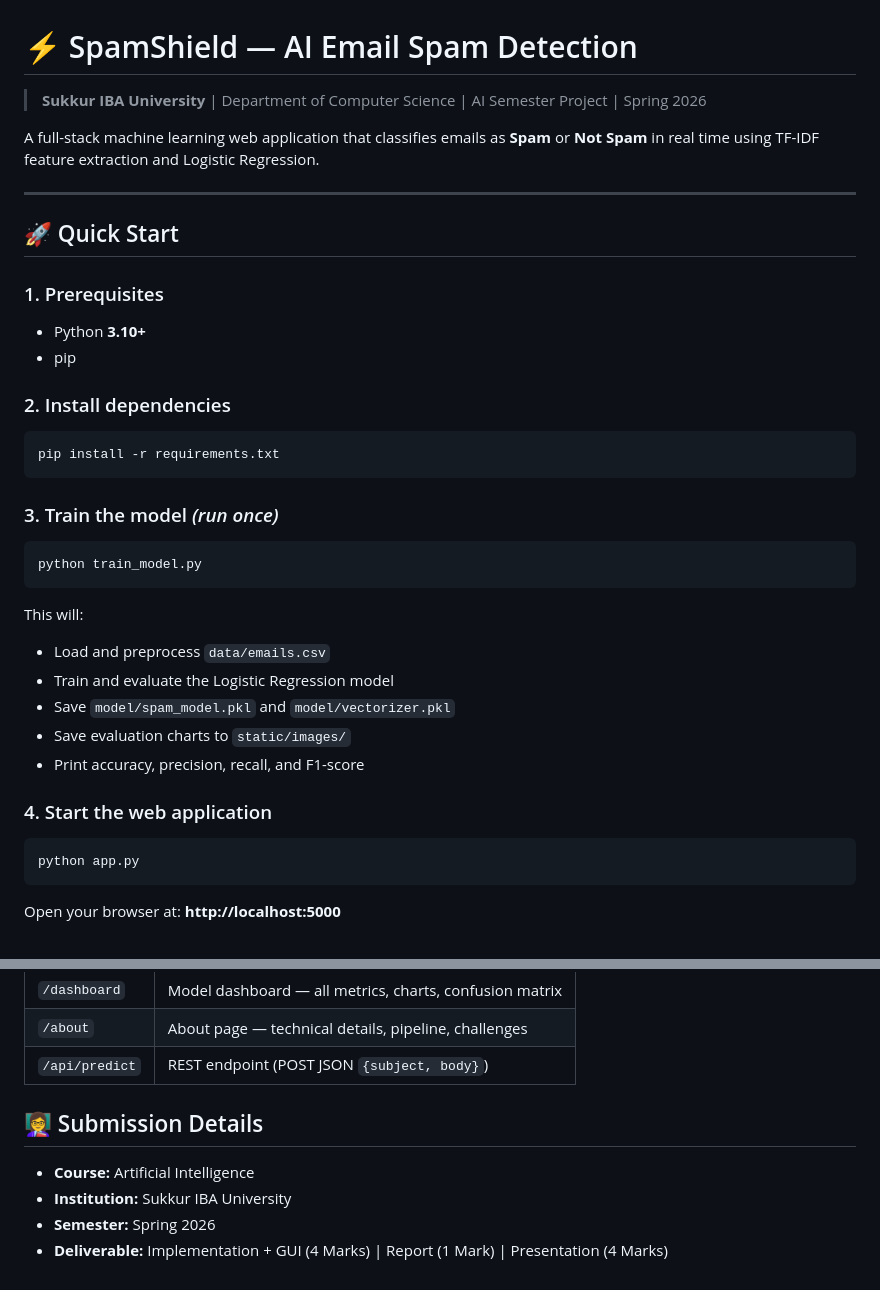
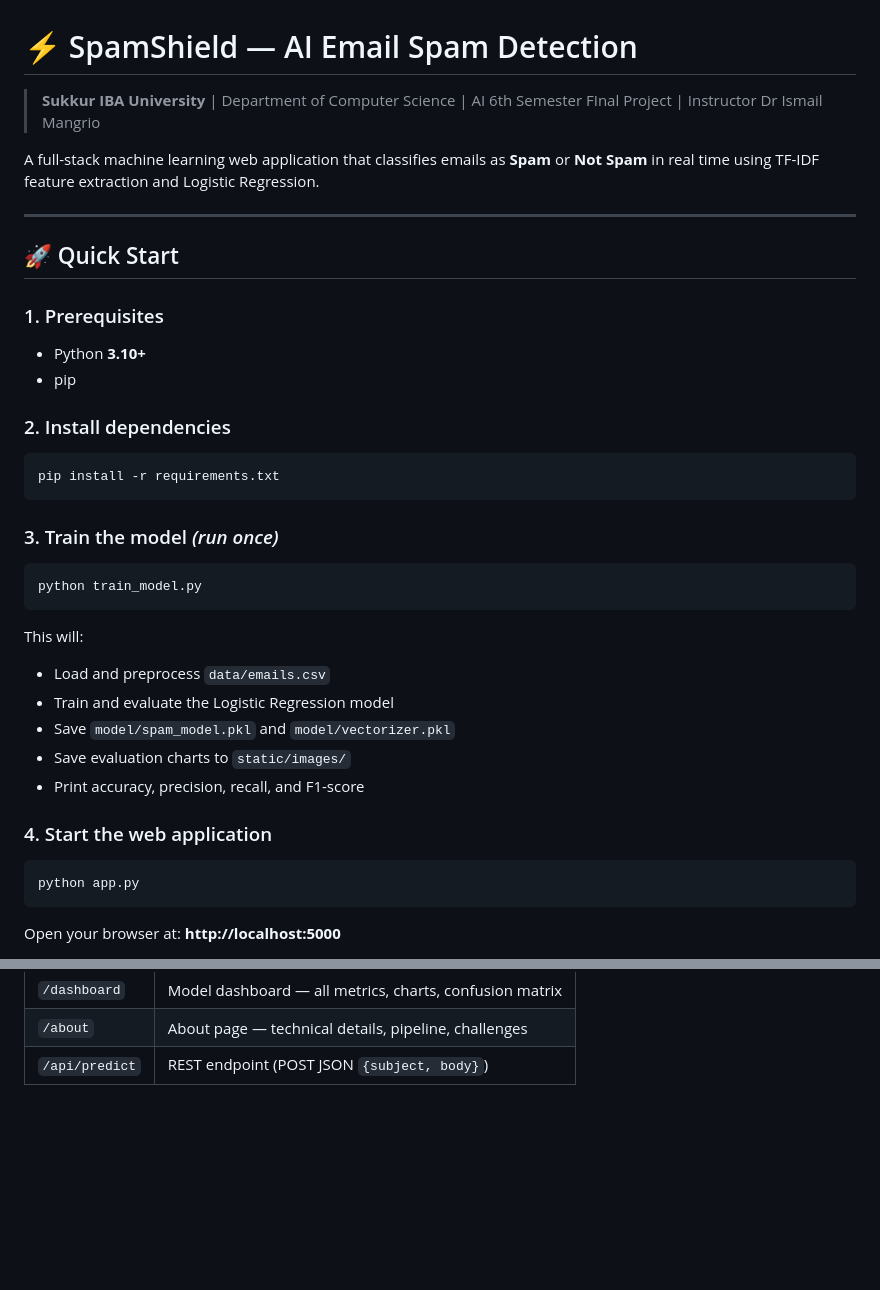
Before and after one commit to asgharjan964/AI-Final-Project, a Markdown page: spam_detector/README.md, 2 parts joined by grey strips. GitHub-like rendering; blank space fills up the shorter version.

````diff
--- a/spam_detector/README.md
+++ b/spam_detector/README.md
@@ -1,6 +1,6 @@
 # ⚡ SpamShield — AI Email Spam Detection
 
-> **Sukkur IBA University** | Department of Computer Science | AI Semester Project | Spring 2026
+> **Sukkur IBA University** | Department of Computer Science | AI 6th Semester FInal Project | Instructor Dr Ismail Mangrio
 
 A full-stack machine learning web application that classifies emails as **Spam** or **Not Spam** in real time using TF-IDF feature extraction and Logistic Regression.
 
@@ -14,13 +14,13 @@ A full-stack machine learning web application that classifies emails as **Spam**
 
 ### 2. Install dependencies
 
-```bash
+```
 pip install -r requirements.txt
 ```
 
 ### 3. Train the model *(run once)*
 
-```bash
+```
 python train_model.py
 ```
 
@@ -33,7 +33,7 @@ This will:
 
 ### 4. Start the web application
 
-```bash
+```
 python app.py
 ```
 
@@ -103,13 +103,3 @@ spam_detector/
 | `/dashboard` | Model dashboard — all metrics, charts, confusion matrix |
 | `/about`     | About page — technical details, pipeline, challenges |
 | `/api/predict` | REST endpoint (POST JSON `{subject, body}`) |
-
-
-
-
-## 👩‍🏫 Submission Details
-
-- **Course:** Artificial Intelligence
-- **Institution:** Sukkur IBA University
-- **Semester:** Spring 2026
-- **Deliverable:** Implementation + GUI (4 Marks) | Report (1 Mark) | Presentation (4 Marks)
````
